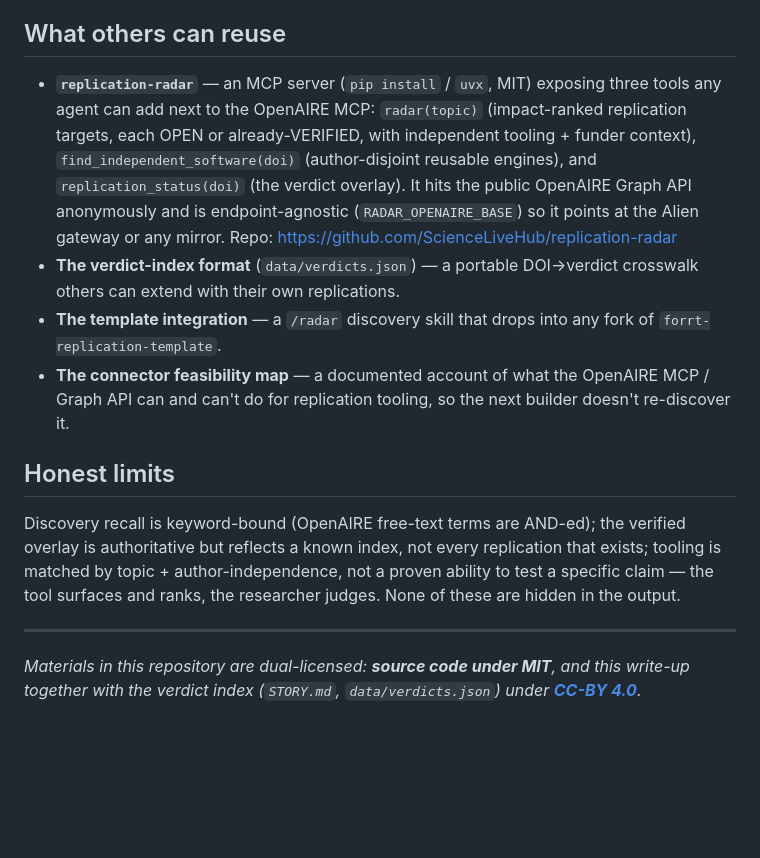
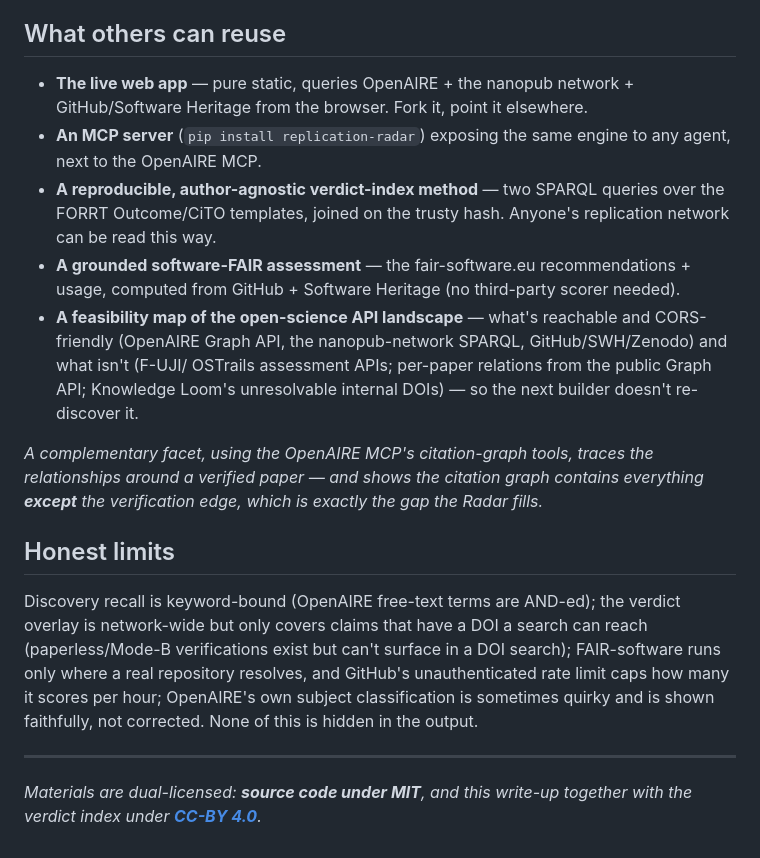
Before and after one commit to ScienceLiveHub/replication-radar, a Markdown page: STORY.md, the part around one of its changes. Rendered like a GitHub page; blank space fills up the shorter version.

```diff
--- a/STORY.md
+++ b/STORY.md
@@ -69,31 +57,34 @@ Three things we didn't expect going in:
 
 ## What others can reuse
 
-- **`replication-radar`** — an MCP server (`pip install` / `uvx`, MIT) exposing three
-  tools any agent can add next to the OpenAIRE MCP: `radar(topic)` (impact-ranked
-  replication targets, each OPEN or already-VERIFIED, with independent tooling + funder
-  context), `find_independent_software(doi)` (author-disjoint reusable engines), and
-  `replication_status(doi)` (the verdict overlay). It hits the public OpenAIRE Graph API
-  anonymously and is endpoint-agnostic (`RADAR_OPENAIRE_BASE`) so it points at the Alien
-  gateway or any mirror. Repo: https://github.com/ScienceLiveHub/replication-radar
-- **The verdict-index format** (`data/verdicts.json`) — a portable DOI→verdict crosswalk
-  others can extend with their own replications.
-- **The template integration** — a `/radar` discovery skill that drops into any
-  fork of `forrt-replication-template`.
-- **The connector feasibility map** — a documented account of what the OpenAIRE MCP /
-  Graph API can and can't do for replication tooling, so the next builder doesn't
-  re-discover it.
+- **The live web app** — pure static, queries OpenAIRE + the nanopub network + GitHub/Software
+  Heritage from the browser. Fork it, point it elsewhere.
+- **An MCP server** (`pip install replication-radar`) exposing the same engine to any agent,
+  next to the OpenAIRE MCP.
+- **A reproducible, author-agnostic verdict-index method** — two SPARQL queries over the FORRT
+  Outcome/CiTO templates, joined on the trusty hash. Anyone's replication network can be read
+  this way.
+- **A grounded software-FAIR assessment** — the fair-software.eu recommendations + usage,
+  computed from GitHub + Software Heritage (no third-party scorer needed).
+- **A feasibility map of the open-science API landscape** — what's reachable and CORS-friendly
+  (OpenAIRE Graph API, the nanopub-network SPARQL, GitHub/SWH/Zenodo) and what isn't (F-UJI/
+  OSTrails assessment APIs; per-paper relations from the public Graph API; Knowledge Loom's
+  unresolvable internal DOIs) — so the next builder doesn't re-discover it.
+
+*A complementary facet, using the OpenAIRE MCP's citation-graph tools, traces the relationships
+around a verified paper — and shows the citation graph contains everything **except** the
+verification edge, which is exactly the gap the Radar fills.*
 
 ## Honest limits
 
-Discovery recall is keyword-bound (OpenAIRE free-text terms are AND-ed); the verified
-overlay is authoritative but reflects a known index, not every replication that exists;
-tooling is matched by topic + author-independence, not a proven ability to test a
-specific claim — the tool surfaces and ranks, the researcher judges. None of these are
-hidden in the output.
+Discovery recall is keyword-bound (OpenAIRE free-text terms are AND-ed); the verdict overlay is
+network-wide but only covers claims that have a DOI a search can reach (paperless/Mode-B
+verifications exist but can't surface in a DOI search); FAIR-software runs only where a real
+repository resolves, and GitHub's unauthenticated rate limit caps how many it scores per hour;
+OpenAIRE's own subject classification is sometimes quirky and is shown faithfully, not corrected.
+None of this is hidden in the output.
 
 ---
 
-*Materials in this repository are dual-licensed: **source code under MIT**, and this
-write-up together with the verdict index (`STORY.md`, `data/verdicts.json`) under
-**[CC-BY 4.0](https://creativecommons.org/licenses/by/4.0/)**.*
+*Materials are dual-licensed: **source code under MIT**, and this write-up together with the
+verdict index under **[CC-BY 4.0](https://creativecommons.org/licenses/by/4.0/)**.*
```
Also changed, not shown: other parts of STORY.md (+41 -53 lines).
